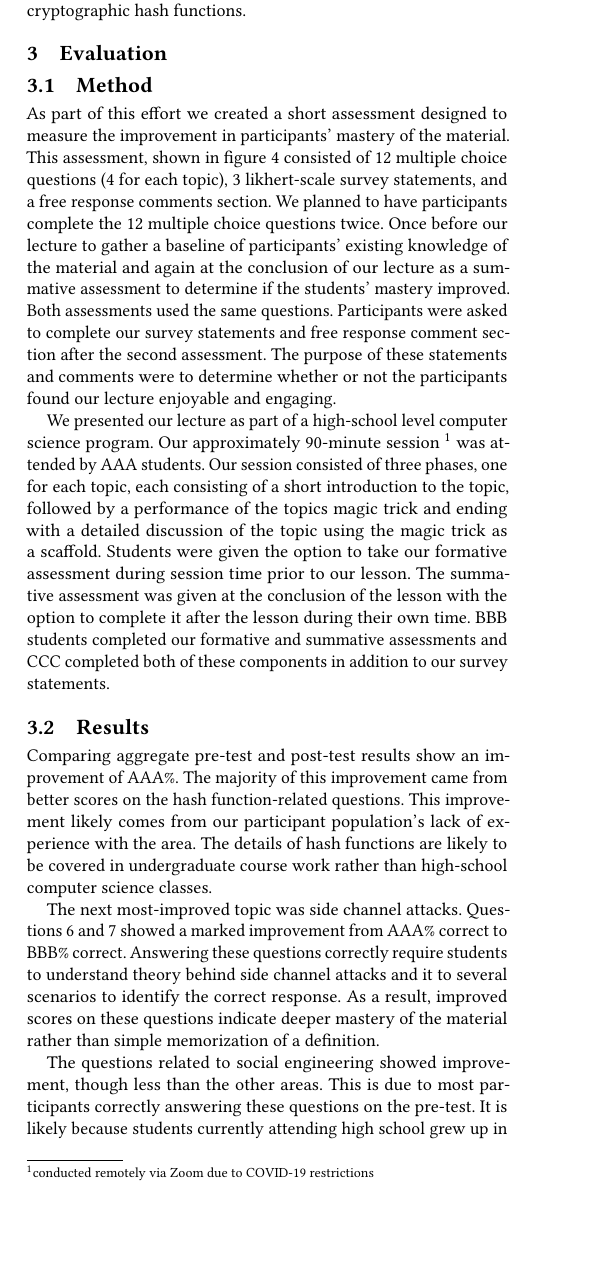
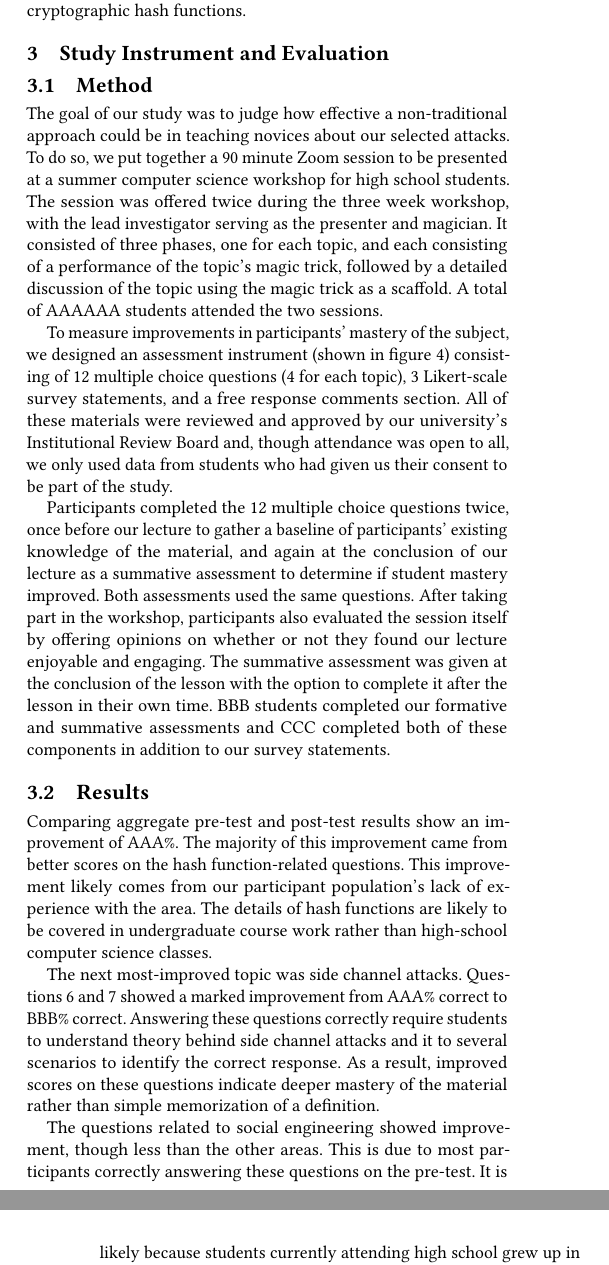
Before and after one commit to pkmoore/magicpaper, a LaTeX paper (paper.tex, which reads evaluation.tex): part of one column of page 5 of 7 before the commit and two parts of the columns of pages 5 and 6 of 7 after it, the two joined at a grey line, cut so that both start at the same text, the shorter picture padded with empty space. Compiled offline with pdfLaTeX.

Commit message:
Evaluation fixes

```diff
--- a/evaluation.tex
+++ b/evaluation.tex
@@ -1,36 +1,40 @@
-\section{Evaluation}
+\section{Study Instrument and Evaluation}
 \label{SEC:evaluation}
 
 \subsection{Method}
-As part of this effort we created a short assessment
-designed to measure the improvement in participants' mastery of the material.
-This assessment, shown in figure~\ref{fig:assessment}
-consisted of 12 multiple choice questions (4 for each topic),
-3 likhert-scale survey statements,
+
+The goal of our study was to judge how effective a non-traditional approach
+could be in teaching novices about our selected attacks.  To do so,
+we put together a 90 minute Zoom session to be presented at a summer
+computer science workshop for high school students.  The session was
+offered twice during the three week workshop, with the lead investigator
+serving as the presenter and magician.  It consisted of three phases, one
+for each topic, and each consisting of a performance of the topic's magic
+trick, followed by a detailed discussion of the topic using the magic trick
+as a scaffold.  A total of AAAAAA students attended the two sessions.
+
+To measure improvements in participants' mastery of the subject, we
+designed an assessment instrument (shown in figure~\ref{fig:assessment})
+consisting of
+12 multiple choice questions (4 for each topic),
+3 Likert-scale survey statements,
 and a free response comments section.
-We planned to have participants complete the 12 multiple choice questions twice.
-Once before our lecture to gather a baseline of
-participants' existing knowledge of the material and again at the conclusion of our
-lecture as a summative assessment to determine if the students' mastery
-improved.  Both assessments used the same questions.
-Participants were asked to complete our survey statements and
-free response comment section after the second assessment.  The purpose of
-these statements and comments were to determine whether or not the
-participants found our lecture enjoyable and engaging.
+All of these materials were reviewed and approved by our university's
+Institutional Review Board and, though attendance was open to all, we only
+used data from students who had given us their consent to be part of the
+study.
 
-We presented our lecture as part of a high-school level computer science
-program.
-Our approximately 90-minute session~\footnote{conducted remotely
-via Zoom due to COVID-19 restrictions} was attended by AAA students.
-Our session consisted of three phases, one for each topic, each consisting
-of a short introduction to the topic,
-followed by a performance of the topics magic trick
-and ending with a detailed discussion of the topic
-using the magic trick as a scaffold.
-Students were given the option to take our formative assessment
-during session time prior to our lesson.
+Participants completed the 12 multiple choice questions twice,
+once before our lecture to gather a baseline of
+participants' existing knowledge of the material,
+and again at the conclusion of our
+lecture as a summative assessment to determine if student mastery improved.
+Both assessments used the same questions.
+After taking part in the workshop, participants also evaluated the session
+itself by offering opinions on whether or not they found our lecture
+enjoyable and engaging.
 The summative assessment was given at the conclusion of the lesson
-with the option to complete it after the lesson during their own time.
+with the option to complete it after the lesson in their own time.
 BBB students completed our formative and summative assessments and CCC
 completed both of these components in addition to our survey statements.
 
```
